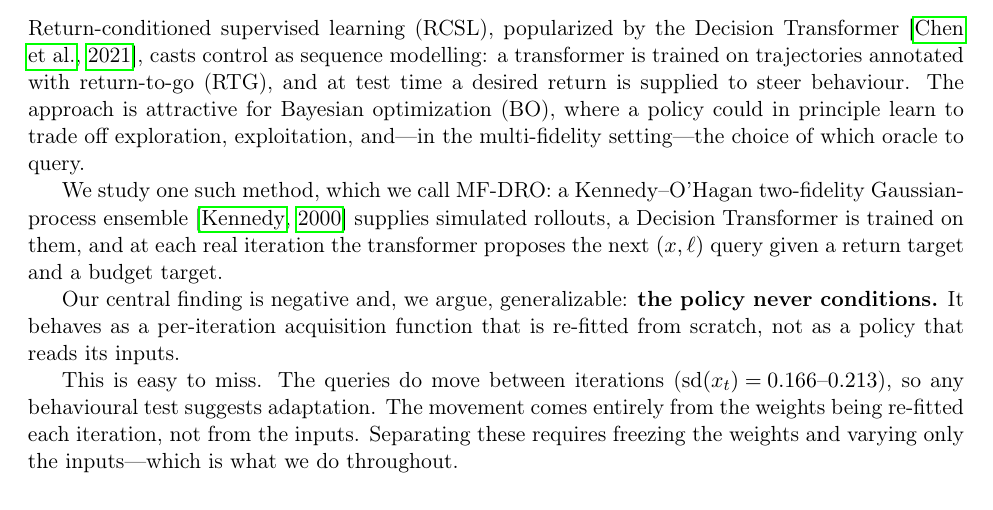
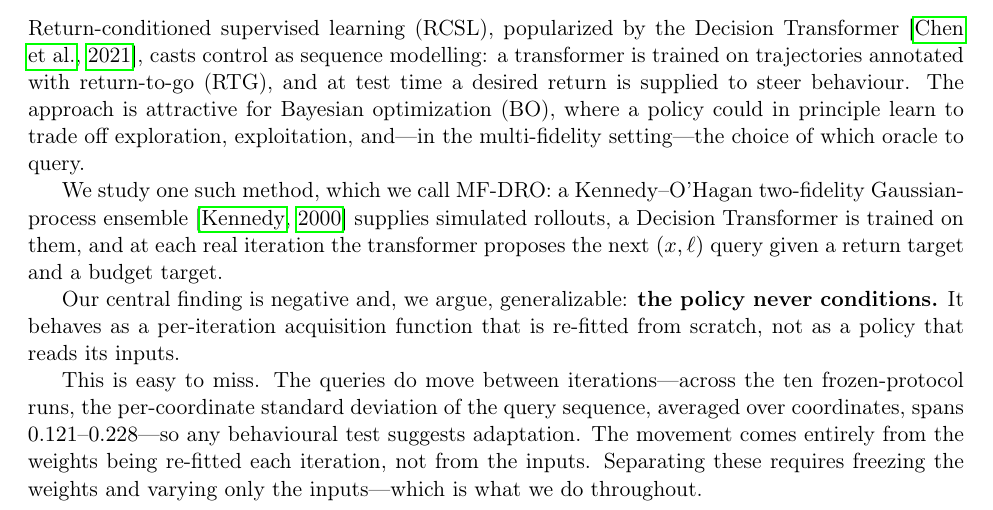
Before and after one commit to ShrkingXX/MF-DRO, a LaTeX paper (paper/main.tex): part of page 1 of 6, cut so that both start at the same text. Compiled offline with pdfLaTeX.

Commit message:
research(paper): full number audit -- 38/39 claims verified, one corrected
Verified every numeric claim in main.tex against recorded data: the frozen-eval
table (means, SEs, sds, all paired tests, the 0.3825 bar, both mean+SE values,
GP-UCB n_HF=0), the attenuation chain (0.2155/0.0745/0.0219, 0.346x/0.294x), the
2.04 deg rotation and 0.99936628 cosine, the fidelity-head span, H14's gate
numbers, H16's +0.0962/8-of-10/p=0.0195, H20's affine residuals, H19's 200/200.
All match.

ONE MISMATCH FOUND AND FIXED: the paper stated sd(x_t)=0.166-0.213, inherited
from findings.md. Recomputing on the post-fix frozen-protocol runs gives
0.121-0.228; the old range came from an earlier phase and does not reproduce.
Corrected in both the paper and findings.md, with the statistic now defined
explicitly (per-coordinate sd averaged over coordinates).

Also persisted the coef-across-iterations and localisation logs out of /tmp into
the experiment directory -- the paper's mechanism numbers depended on ephemeral
files.

Co-Authored-By: Claude Opus 5 <noreply@anthropic.com>

```diff
--- a/paper/main.tex
+++ b/paper/main.tex
@@ -62,8 +62,10 @@ Our central finding is negative and, we argue, generalizable: \textbf{the policy
 never conditions.} It behaves as a per-iteration acquisition function that is
 re-fitted from scratch, not as a policy that reads its inputs.
 
-This is easy to miss. The queries do move between iterations
-($\mathrm{sd}(x_t)\!=\!0.166$--$0.213$), so any behavioural test suggests
+This is easy to miss. The queries do move between iterations---across the ten
+frozen-protocol runs, the per-coordinate standard deviation of the query
+sequence, averaged over coordinates, spans $0.121$--$0.228$---so any behavioural
+test suggests
 adaptation. The movement comes entirely from the weights being re-fitted each
 iteration, not from the inputs. Separating these requires freezing the weights
 and varying only the inputs---which is what we do throughout.
```
Also changed, not shown: findings.md (+5 -1 lines).
